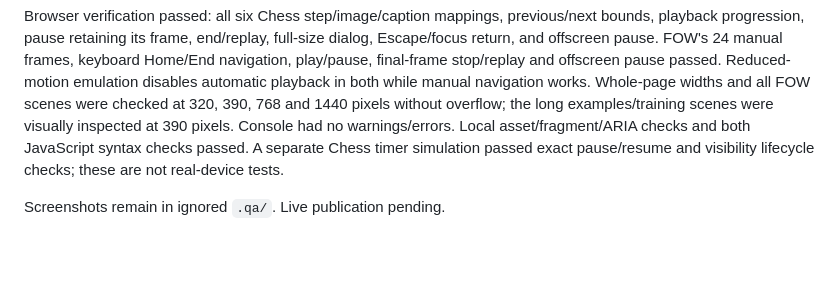
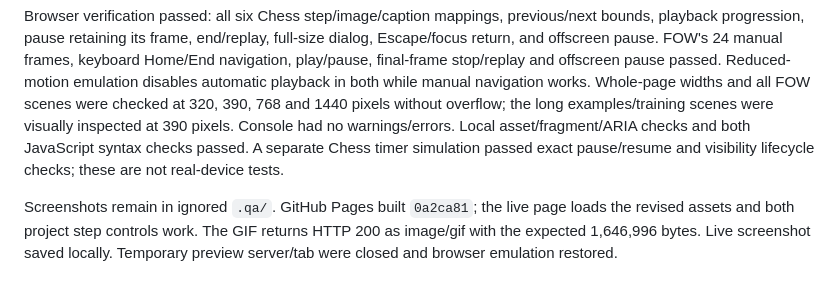
Before and after one commit to JiufuZh/JiufuZh.github.io, a Markdown page: QA.md, the part around the change. Rendered like a GitHub page; blank space fills up the shorter version.

Commit message:
Record deployed project walkthrough verification

```diff
--- a/QA.md
+++ b/QA.md
@@ -33,4 +33,4 @@ Both main demonstrations now appear directly in full-width project sections. Che
 
 Browser verification passed: all six Chess step/image/caption mappings, previous/next bounds, playback progression, pause retaining its frame, end/replay, full-size dialog, Escape/focus return, and offscreen pause. FOW's 24 manual frames, keyboard Home/End navigation, play/pause, final-frame stop/replay and offscreen pause passed. Reduced-motion emulation disables automatic playback in both while manual navigation works. Whole-page widths and all FOW scenes were checked at 320, 390, 768 and 1440 pixels without overflow; the long examples/training scenes were visually inspected at 390 pixels. Console had no warnings/errors. Local asset/fragment/ARIA checks and both JavaScript syntax checks passed. A separate Chess timer simulation passed exact pause/resume and visibility lifecycle checks; these are not real-device tests.
 
-Screenshots remain in ignored `.qa/`. Live publication pending.
+Screenshots remain in ignored `.qa/`. GitHub Pages built `0a2ca81`; the live page loads the revised assets and both project step controls work. The GIF returns HTTP 200 as image/gif with the expected 1,646,996 bytes. Live screenshot saved locally. Temporary preview server/tab were closed and browser emulation restored.
```
Also changed, not shown: LOGBOOK.md (+2 -2 lines).
